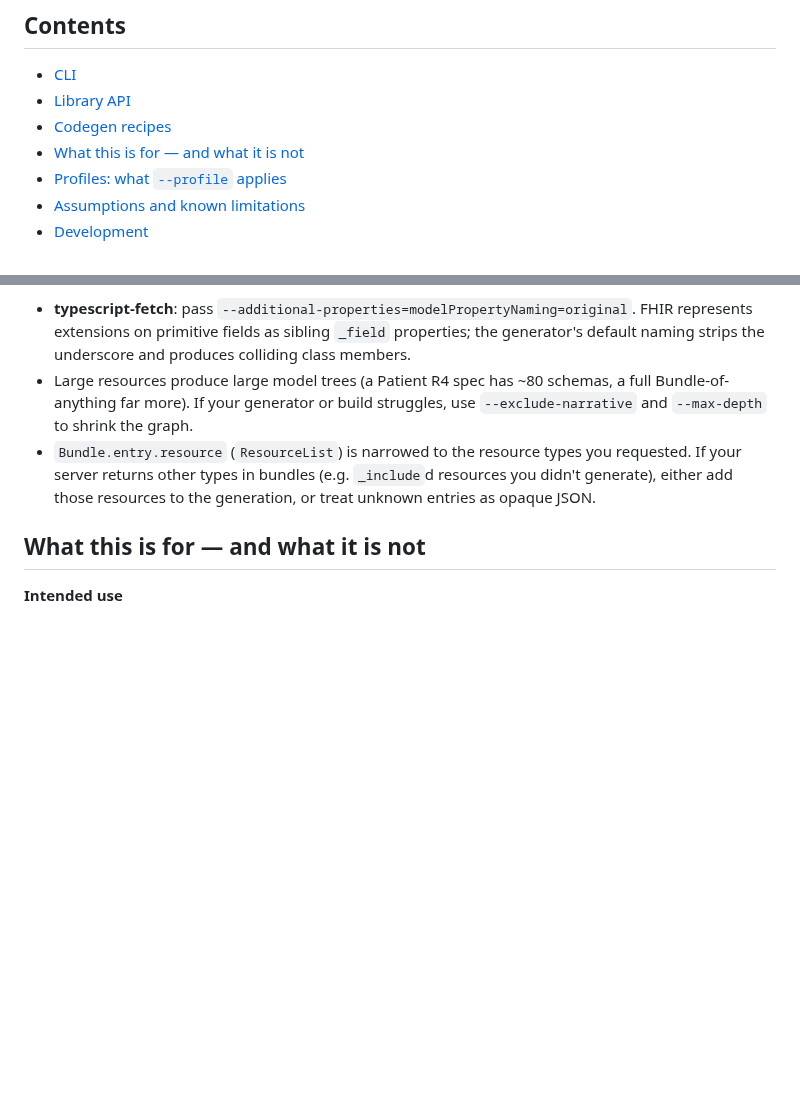
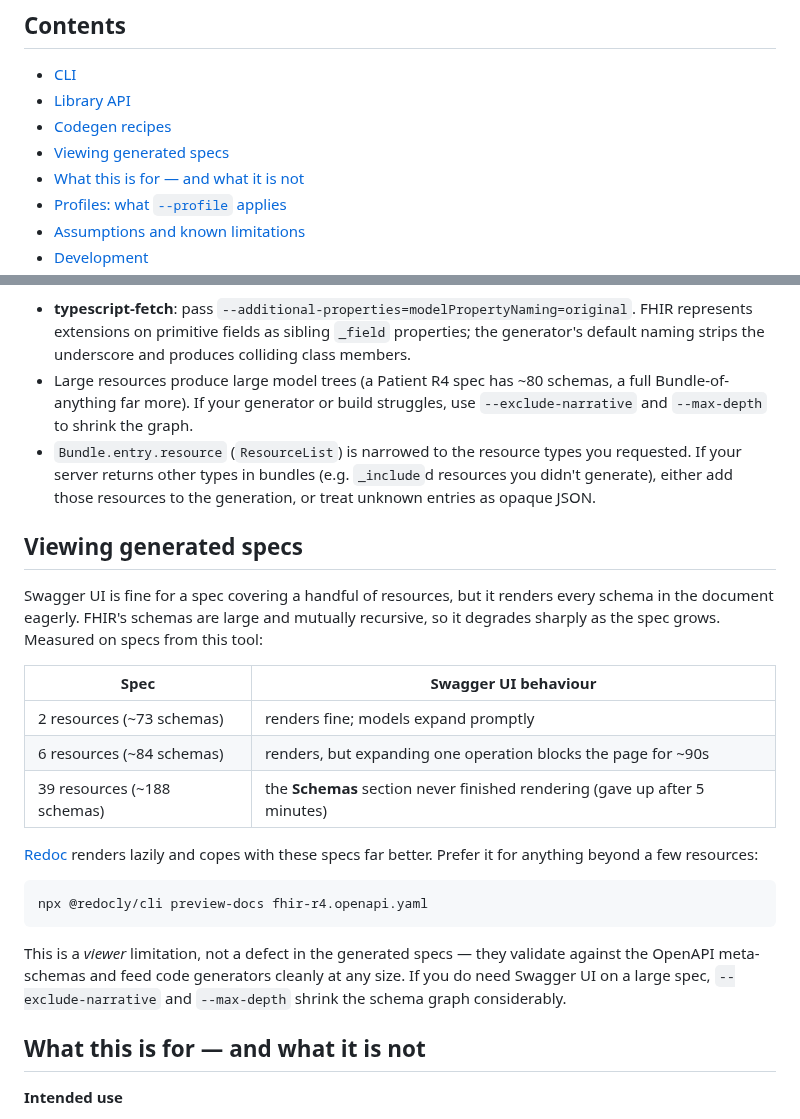
Before and after one commit to krishgok/fhir-openapi-translator, a Markdown page: docs/REFERENCE.md, 2 parts joined by grey strips. Drawn GitHub-style; blank space fills up the shorter version.

````diff
--- a/docs/REFERENCE.md
+++ b/docs/REFERENCE.md
@@ -7,6 +7,7 @@ Full CLI, library API, codegen recipes, and limitations. For a quick start see t
 - [CLI](#cli)
 - [Library API](#library-api)
 - [Codegen recipes](#codegen-recipes)
+- [Viewing generated specs](#viewing-generated-specs)
 - [What this is for — and what it is not](#what-this-is-for--and-what-it-is-not)
 - [Profiles: what `--profile` applies](#profiles-what---profile-applies)
 - [Assumptions and known limitations](#assumptions-and-known-limitations)
@@ -106,6 +107,31 @@ Generated specs are exercised against [openapi-generator](https://github.com/Ope
 - Large resources produce large model trees (a Patient R4 spec has ~80 schemas, a full Bundle-of-anything far more). If your generator or build struggles, use `--exclude-narrative` and `--max-depth` to shrink the graph.
 - `Bundle.entry.resource` (`ResourceList`) is narrowed to the resource types you requested. If your server returns other types in bundles (e.g. `_include`d resources you didn't generate), either add those resources to the generation, or treat unknown entries as opaque JSON.
 
+## Viewing generated specs
+
+Swagger UI is fine for a spec covering a handful of resources, but it renders
+every schema in the document eagerly. FHIR's schemas are large and mutually
+recursive, so it degrades sharply as the spec grows. Measured on specs from
+this tool:
+
+| Spec | Swagger UI behaviour |
+|---|---|
+| 2 resources (~73 schemas) | renders fine; models expand promptly |
+| 6 resources (~84 schemas) | renders, but expanding one operation blocks the page for ~90s |
+| 39 resources (~188 schemas) | the **Schemas** section never finished rendering (gave up after 5 minutes) |
+
+[Redoc](https://github.com/Redocly/redoc) renders lazily and copes with these
+specs far better. Prefer it for anything beyond a few resources:
+
+```sh
+npx @redocly/cli preview-docs fhir-r4.openapi.yaml
+```
+
+This is a *viewer* limitation, not a defect in the generated specs — they
+validate against the OpenAPI meta-schemas and feed code generators cleanly at
+any size. If you do need Swagger UI on a large spec, `--exclude-narrative` and
+`--max-depth` shrink the schema graph considerably.
+
 ## What this is for — and what it is not
 
 **Intended use**
````
Also changed, not shown: docs/demo.gif, 1 other file.
